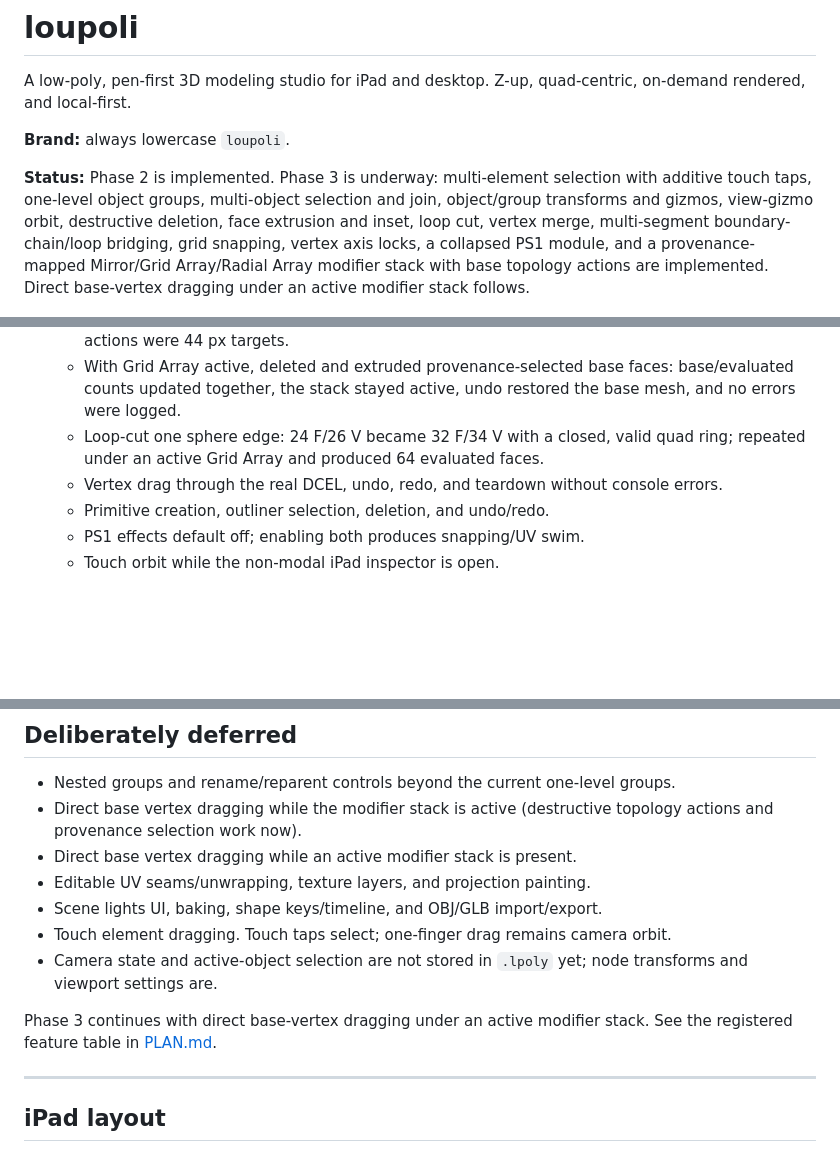
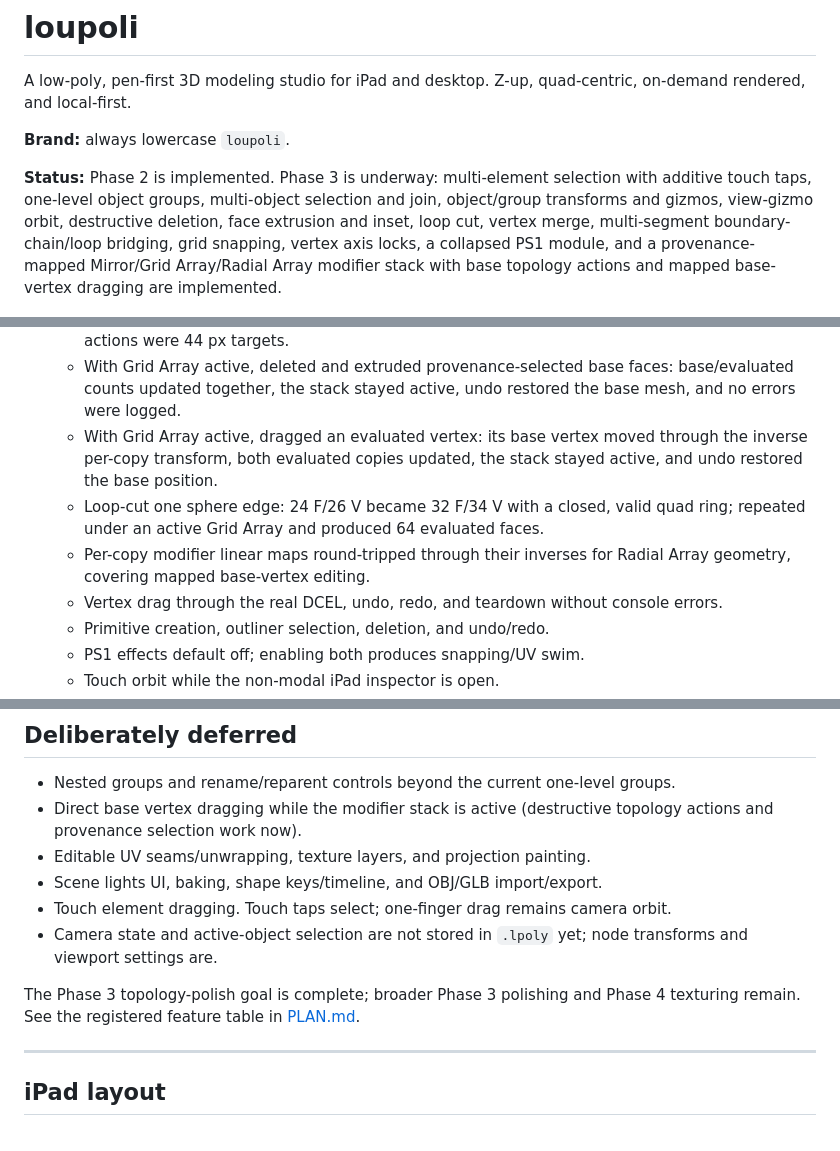
Before and after one commit to srsergiorodriguez/loupoli, a Markdown page: README.md, 3 parts joined by grey strips. Rendered like a GitHub page; blank space fills up the shorter version.

```diff
--- a/README.md
+++ b/README.md
@@ -4,7 +4,7 @@ A low-poly, pen-first 3D modeling studio for iPad and desktop. Z-up, quad-centri
 
 **Brand:** always lowercase `loupoli`.
 
-**Status:** Phase 2 is implemented. Phase 3 is underway: multi-element selection with additive touch taps, one-level object groups, multi-object selection and join, object/group transforms and gizmos, view-gizmo orbit, destructive deletion, face extrusion and inset, loop cut, vertex merge, multi-segment boundary-chain/loop bridging, grid snapping, vertex axis locks, a collapsed PS1 module, and a provenance-mapped Mirror/Grid Array/Radial Array modifier stack with base topology actions are implemented. Direct base-vertex dragging under an active modifier stack follows.
+**Status:** Phase 2 is implemented. Phase 3 is underway: multi-element selection with additive touch taps, one-level object groups, multi-object selection and join, object/group transforms and gizmos, view-gizmo orbit, destructive deletion, face extrusion and inset, loop cut, vertex merge, multi-segment boundary-chain/loop bridging, grid snapping, vertex axis locks, a collapsed PS1 module, and a provenance-mapped Mirror/Grid Array/Radial Array modifier stack with base topology actions and mapped base-vertex dragging are implemented.
 
 ![loupoli Phase 2 desktop viewport](docs/media/phase2-desktop.png)
 
@@ -160,7 +160,9 @@ Selection modes are switched with the **Vertex / Edge / Face** control at the to
   - Arrayed/mirrored picking mapped evaluated faces/vertices back to base indices; selected vertices highlighted on both array copies, selected faces highlighted on both copies, and disabling the modifier reduced the overlay to the single base element.
   - Extrude and Inset through the Selection panel; counts rose to 30 V/56 E/28 F after a single-face operation, multi-face extrusion reached 32 V/60 E/30 F, the rebuilt meshes validated, and both actions were 44 px targets.
   - With Grid Array active, deleted and extruded provenance-selected base faces: base/evaluated counts updated together, the stack stayed active, undo restored the base mesh, and no errors were logged.
+  - With Grid Array active, dragged an evaluated vertex: its base vertex moved through the inverse per-copy transform, both evaluated copies updated, the stack stayed active, and undo restored the base position.
   - Loop-cut one sphere edge: 24 F/26 V became 32 F/34 V with a closed, valid quad ring; repeated under an active Grid Array and produced 64 evaluated faces.
+  - Per-copy modifier linear maps round-tripped through their inverses for Radial Array geometry, covering mapped base-vertex editing.
   - Vertex drag through the real DCEL, undo, redo, and teardown without console errors.
   - Primitive creation, outliner selection, deletion, and undo/redo.
   - PS1 effects default off; enabling both produces snapping/UV swim.
@@ -182,13 +184,12 @@ Not yet verified:
 
 - Nested groups and rename/reparent controls beyond the current one-level groups.
 - Direct base vertex dragging while the modifier stack is active (destructive topology actions and provenance selection work now).
-- Direct base vertex dragging while an active modifier stack is present.
 - Editable UV seams/unwrapping, texture layers, and projection painting.
 - Scene lights UI, baking, shape keys/timeline, and OBJ/GLB import/export.
 - Touch element dragging. Touch taps select; one-finger drag remains camera orbit.
 - Camera state and active-object selection are not stored in `.lpoly` yet; node transforms and viewport settings are.
 
-Phase 3 continues with direct base-vertex dragging under an active modifier stack. See the registered feature table in [PLAN.md](docs/PLAN.md#phase-3--object-mode-topology-editing-transforms-and-modifier-stack).
+The Phase 3 topology-polish goal is complete; broader Phase 3 polishing and Phase 4 texturing remain. See the registered feature table in [PLAN.md](docs/PLAN.md#phase-3--object-mode-topology-editing-transforms-and-modifier-stack).
 
 ---
 
```
Also changed, not shown: AGENTS.md (+2 -2 lines), docs/PLAN.md (+1 -1 lines), docs/media/phase3-mapped-drag.png (added), 5 other files.
